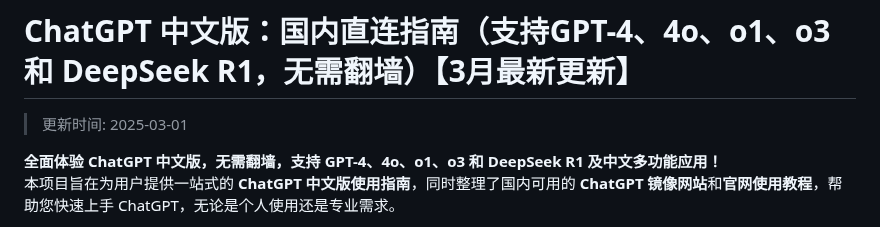
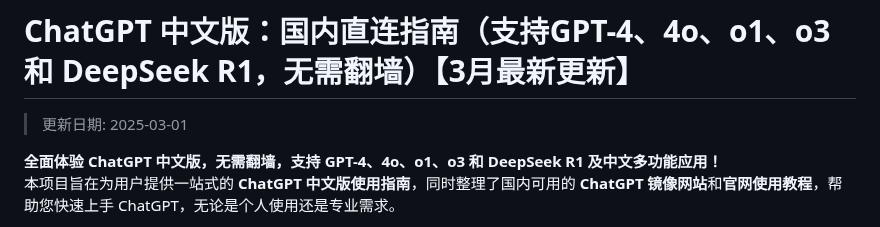
Before and after one commit to chatgpt-china-gpt/ChatGPT_CN, a Markdown page: README.md, the part around the change. GitHub-like rendering.

Commit message:
更新日期时间为 2025-03-01

```diff
--- a/README.md
+++ b/README.md
@@ -1,6 +1,6 @@
 # ChatGPT 中文版：国内直连指南（支持GPT-4、4o、o1、o3 和 DeepSeek R1，无需翻墙）【3月最新更新】
 
->更新时间: 2025-03-01
+>更新日期: 2025-03-01
 
 **全面体验 ChatGPT 中文版，无需翻墙，支持 GPT-4、4o、o1、o3 和 DeepSeek R1 及中文多功能应用！**
 本项目旨在为用户提供一站式的 **ChatGPT 中文版使用指南**，同时整理了国内可用的 **ChatGPT 镜像网站**和**官网使用教程**，帮助您快速上手 ChatGPT，无论是个人使用还是专业需求。
```
